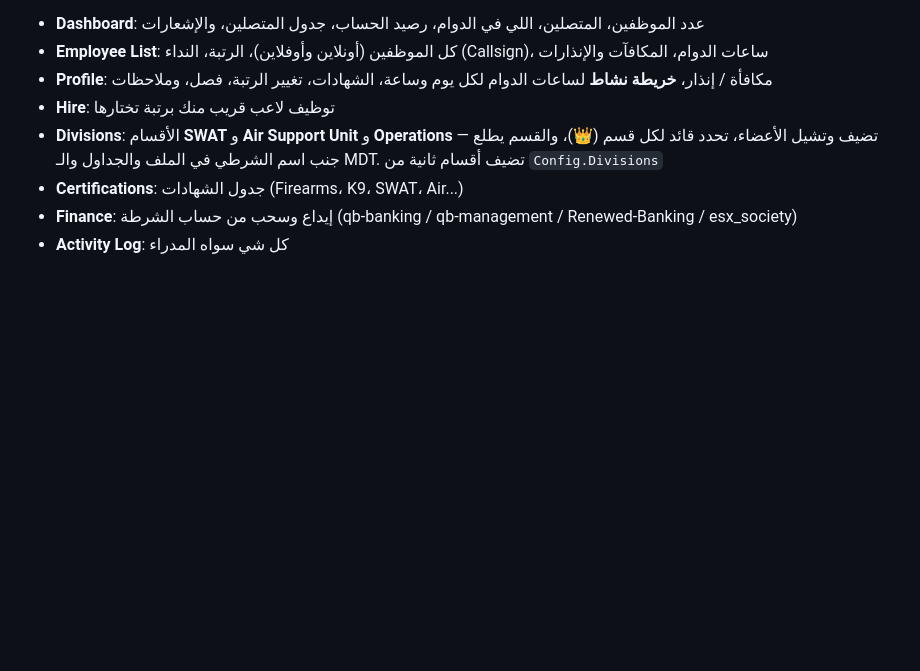
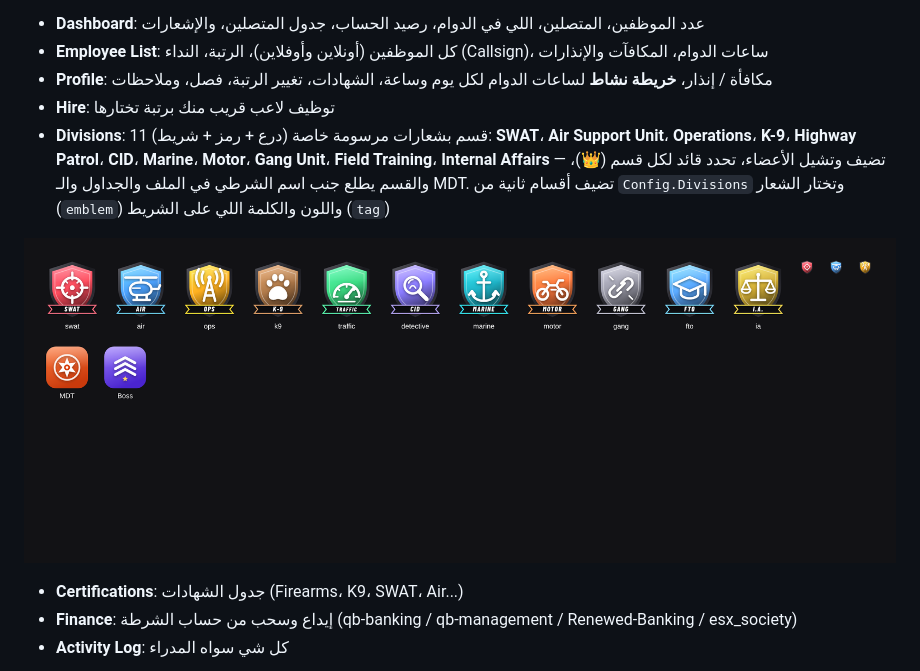
Before and after one commit to Assss553/ZC, a Markdown page: rox_police/README.md, the part around the change. Rendered like a GitHub page; pictures changed too: rox_police/docs/emblems.png (added); blank space fills up the shorter version.

```diff
--- a/rox_police/README.md
+++ b/rox_police/README.md
@@ -40,7 +40,9 @@
 - **Employee List**: كل الموظفين (أونلاين وأوفلاين)، الرتبة، النداء (Callsign)، ساعات الدوام، المكافآت والإنذارات
 - **Profile**: مكافأة / إنذار، **خريطة نشاط** لساعات الدوام لكل يوم وساعة، الشهادات، تغيير الرتبة، فصل، وملاحظات
 - **Hire**: توظيف لاعب قريب منك برتبة تختارها
-- **Divisions**: الأقسام **SWAT** و **Air Support Unit** و **Operations** — تضيف وتشيل الأعضاء، تحدد قائد لكل قسم (👑)، والقسم يطلع جنب اسم الشرطي في الملف والجداول والـ MDT. تضيف أقسام ثانية من `Config.Divisions`
+- **Divisions**: 11 قسم بشعارات مرسومة خاصة (درع + رمز + شريط): **SWAT**، **Air Support Unit**، **Operations**، **K-9**، **Highway Patrol**، **CID**، **Marine**، **Motor**، **Gang Unit**، **Field Training**، **Internal Affairs** — تضيف وتشيل الأعضاء، تحدد قائد لكل قسم (👑)، والقسم يطلع جنب اسم الشرطي في الملف والجداول والـ MDT. تضيف أقسام ثانية من `Config.Divisions` وتختار الشعار (`emblem`) واللون والكلمة اللي على الشريط (`tag`)
+
+![emblems](docs/emblems.png)
 - **Certifications**: جدول الشهادات (Firearms، K9، SWAT، Air...)
 - **Finance**: إيداع وسحب من حساب الشرطة (qb-banking / qb-management / Renewed-Banking / esx_society)
 - **Activity Log**: كل شي سواه المدراء
```
Also changed, not shown: rox_police/docs/divisions.png, 11 other files.
